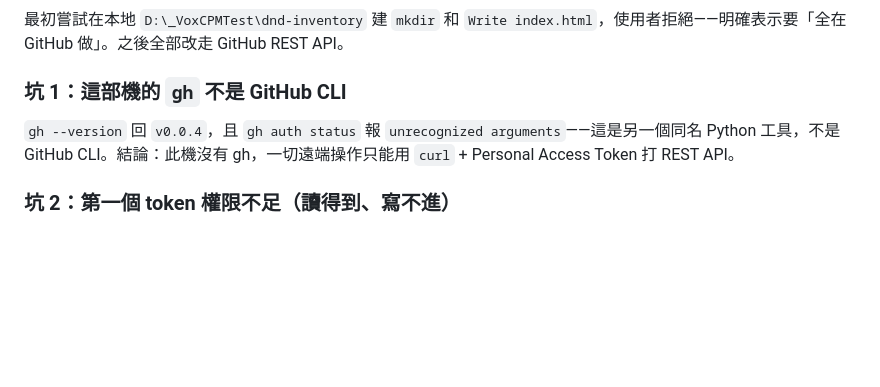
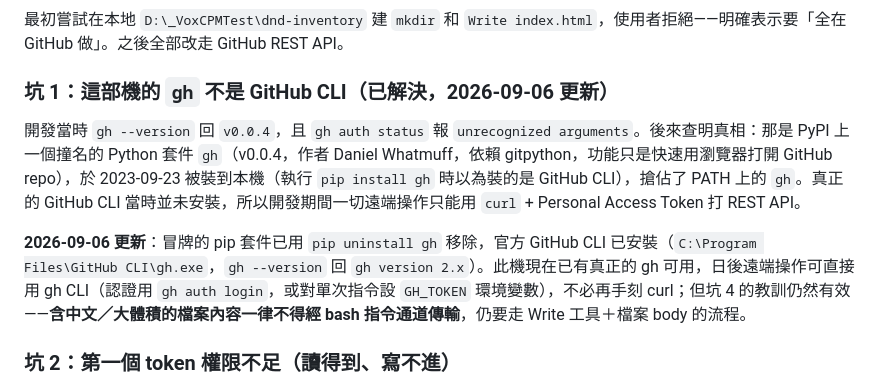
Before and after one commit to michelleeechan/DnDBestManager, a Markdown page: DEVLOG.md, the part around the change. GitHub-like rendering; blank space fills up the shorter version.

Commit message:
DEVLOG: 更新坑1 — 冒牌 gh 已移除，官方 GitHub CLI 已裝回

```diff
--- a/DEVLOG.md
+++ b/DEVLOG.md
@@ -69,8 +69,10 @@
 ### 坑 0：一開始的本地建檔被擋
 最初嘗試在本地 `D:\_VoxCPMTest\dnd-inventory` 建 `mkdir` 和 `Write index.html`，使用者拒絕——明確表示要「全在 GitHub 做」。之後全部改走 GitHub REST API。
 
-### 坑 1：這部機的 `gh` 不是 GitHub CLI
-`gh --version` 回 `v0.0.4`，且 `gh auth status` 報 `unrecognized arguments`——這是另一個同名 Python 工具，不是 GitHub CLI。結論：此機沒有 gh，一切遠端操作只能用 `curl` + Personal Access Token 打 REST API。
+### 坑 1：這部機的 `gh` 不是 GitHub CLI（已解決，2026-09-06 更新）
+開發當時 `gh --version` 回 `v0.0.4`，且 `gh auth status` 報 `unrecognized arguments`。後來查明真相：那是 PyPI 上一個撞名的 Python 套件 `gh`（v0.0.4，作者 Daniel Whatmuff，依賴 gitpython，功能只是快速用瀏覽器打開 GitHub repo），於 2023-09-23 被裝到本機（執行 `pip install gh` 時以為裝的是 GitHub CLI），搶佔了 PATH 上的 `gh`。真正的 GitHub CLI 當時並未安裝，所以開發期間一切遠端操作只能用 `curl` + Personal Access Token 打 REST API。
+
+**2026-09-06 更新**：冒牌的 pip 套件已用 `pip uninstall gh` 移除，官方 GitHub CLI 已安裝（`C:\Program Files\GitHub CLI\gh.exe`，`gh --version` 回 `gh version 2.x`）。此機現在已有真正的 gh 可用，日後遠端操作可直接用 gh CLI（認證用 `gh auth login`，或對單次指令設 `GH_TOKEN` 環境變數），不必再手刻 curl；但坑 4 的教訓仍然有效——**含中文／大體積的檔案內容一律不得經 bash 指令通道傳輸**，仍要走 Write 工具＋檔案 body 的流程。
 
 ### 坑 2：第一個 token 權限不足（讀得到、寫不進）
 第一枚 fine-grained token 打 `GET /contents/README.md` 回 200，但 `PUT` 上傳檔案回 **403 "Resource not accessible by personal access token"**。原因：token 的 Contents 權限是 **Read-only**，不是 Read and write。教訓：**token 可讀不代表可寫，兩種權限要分開驗證**（先傳一個 `.permission-test` 小檔確認可寫再開工）。使用者後來改給另一個 repo `DnDBestManager` 的 token，寫入測試通過。
```
